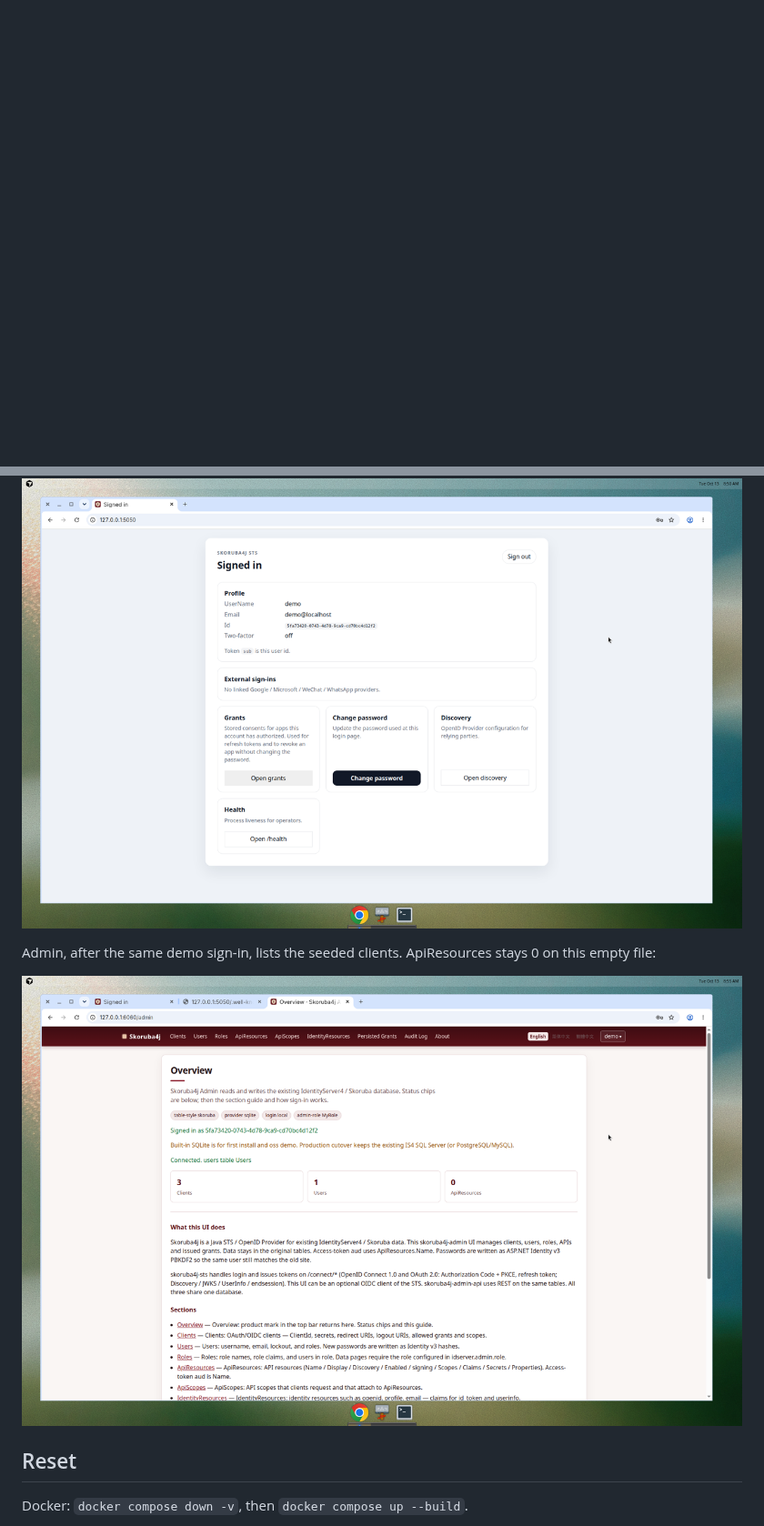
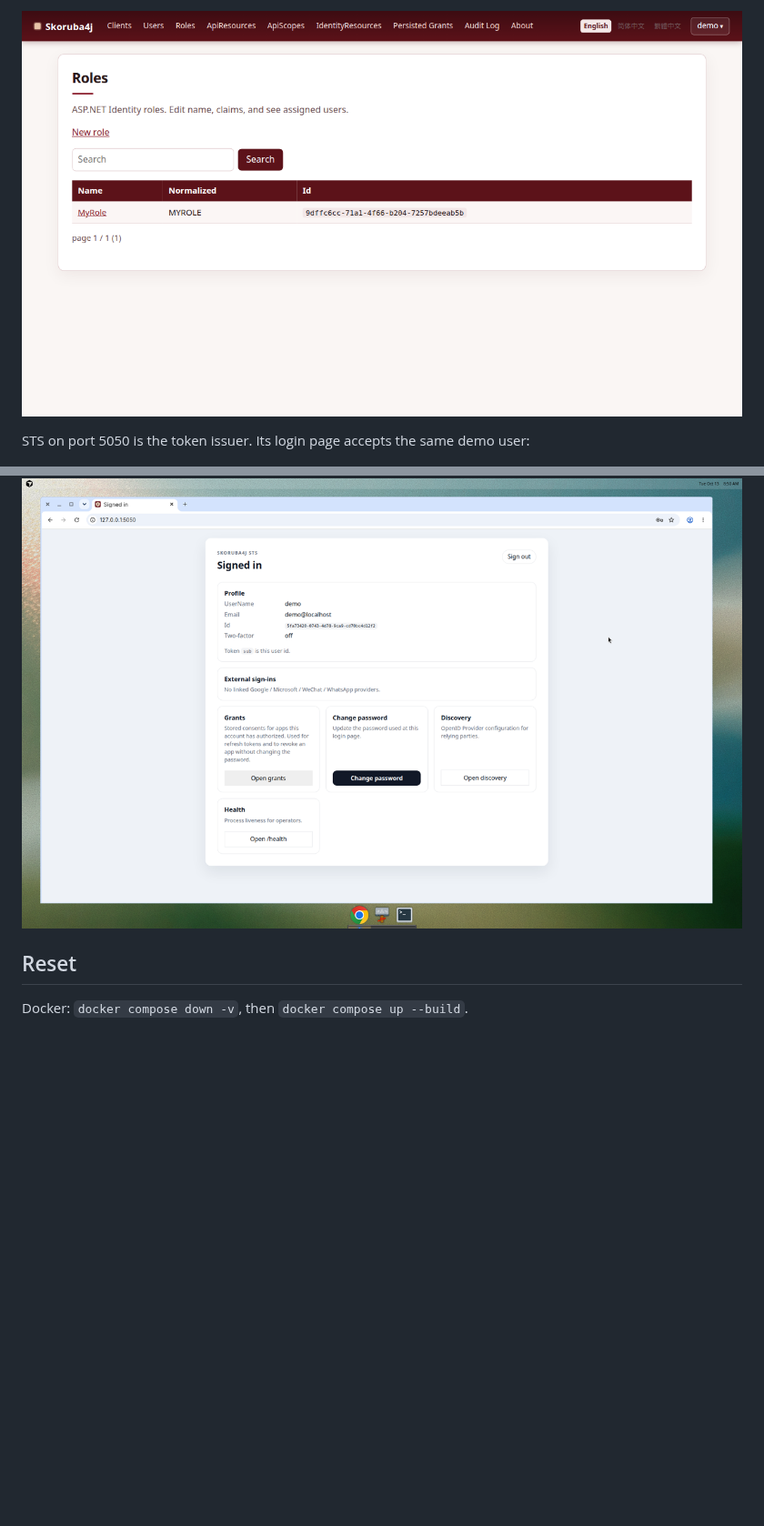
Before and after one commit to Myanowu/skoruba4j-is4-java, a Markdown page: docs/demo.md, 2 parts joined by grey strips. Shown at 91% size. GitHub-like rendering; pictures changed too: docs/demo/admin-roles.png (added); blank space fills up the shorter version.

```diff
--- a/docs/demo.md
+++ b/docs/demo.md
@@ -108,3 +121,6 @@ STS login (`demo` / `Passw0rd!` is printed in this doc because it is the local s
+![Admin roles](demo/admin-roles.png)
+
+STS on port 5050 is the token issuer. Its login page accepts the same demo user:
 
 ![STS login page](demo/sts-login.png)
 
@@ -116,10 +132,6 @@ After sign-in, the STS home page shows the demo user and links discovery plus he
 
 ![Signed-in STS home](demo/sts-home.png)
 
-Admin, after the same demo sign-in, lists the seeded clients. ApiResources stays 0 on this empty file:
-
-![Admin overview](demo/admin-home.png)
-
 ## Reset
 
 Docker: `docker compose down -v`, then `docker compose up --build`.
```
Also changed, not shown: other parts of docs/demo.md (+14 -1 lines), docs/zh/demo.md (+17 -5 lines), docs/demo/admin-clients.png (added), docs/demo/admin-login.png (added), docs/demo/admin-users.png (added).
